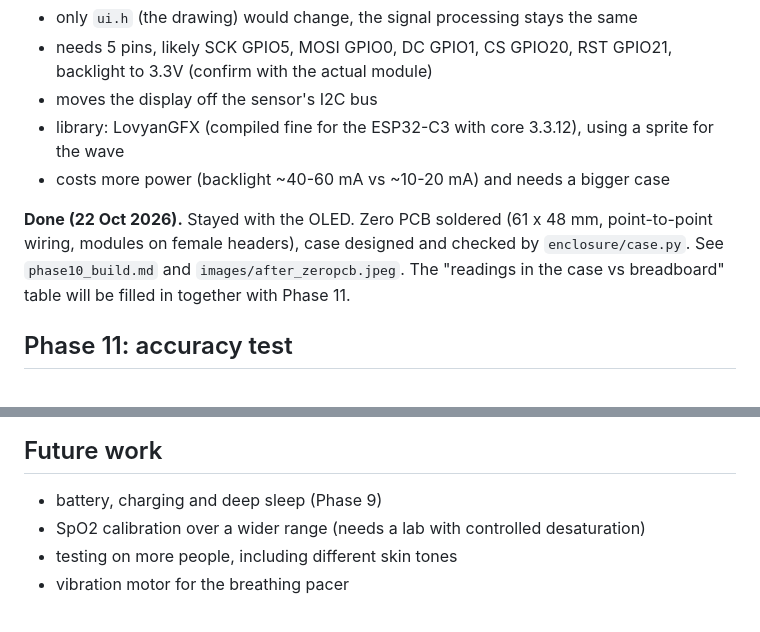
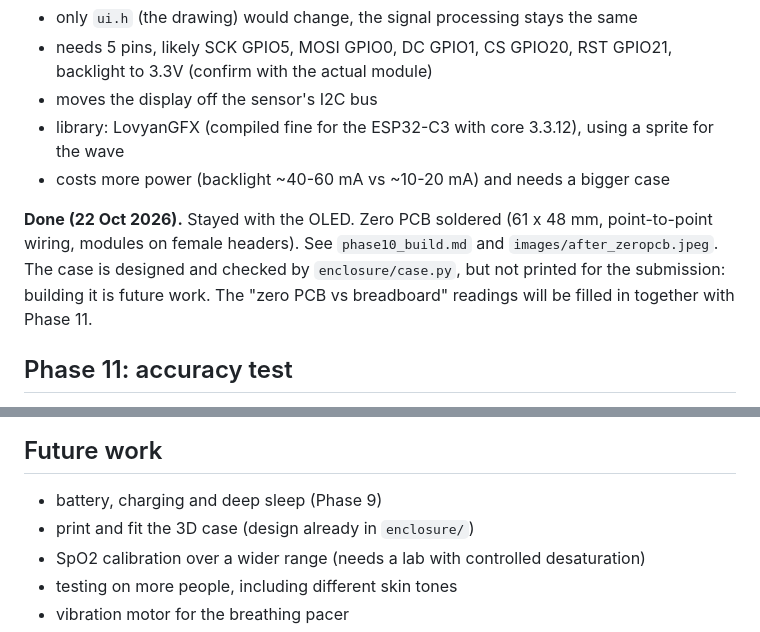
Before and after one commit to gbrobotic/PulseLab, a Markdown page: docs/ROADMAP.md, 2 parts joined by grey strips. Drawn GitHub-style.

```diff
--- a/docs/ROADMAP.md
+++ b/docs/ROADMAP.md
@@ -99,7 +99,7 @@ Option to decide here: replace the 1.3" OLED with a 2" colour TFT (ST7789, 240x3
 - library: LovyanGFX (compiled fine for the ESP32-C3 with core 3.3.12), using a sprite for the wave
 - costs more power (backlight ~40-60 mA vs ~10-20 mA) and needs a bigger case
 
-**Done (22 Oct 2026).** Stayed with the OLED. Zero PCB soldered (61 x 48 mm, point-to-point wiring, modules on female headers), case designed and checked by `enclosure/case.py`. See `phase10_build.md` and `images/after_zeropcb.jpeg`. The "readings in the case vs breadboard" table will be filled in together with Phase 11.
+**Done (22 Oct 2026).** Stayed with the OLED. Zero PCB soldered (61 x 48 mm, point-to-point wiring, modules on female headers). See `phase10_build.md` and `images/after_zeropcb.jpeg`. The case is designed and checked by `enclosure/case.py`, but not printed for the submission: building it is future work. The "zero PCB vs breadboard" readings will be filled in together with Phase 11.
 
 ## Phase 11: accuracy test
 
@@ -118,6 +118,7 @@ README with photos, a GIF of the screen and dashboard, block diagram and results
 ## Future work
 
 - battery, charging and deep sleep (Phase 9)
+- print and fit the 3D case (design already in `enclosure/`)
 - SpO2 calibration over a wider range (needs a lab with controlled desaturation)
 - testing on more people, including different skin tones
 - vibration motor for the breathing pacer
```
Also changed, not shown: README.md (+6 -8 lines).
